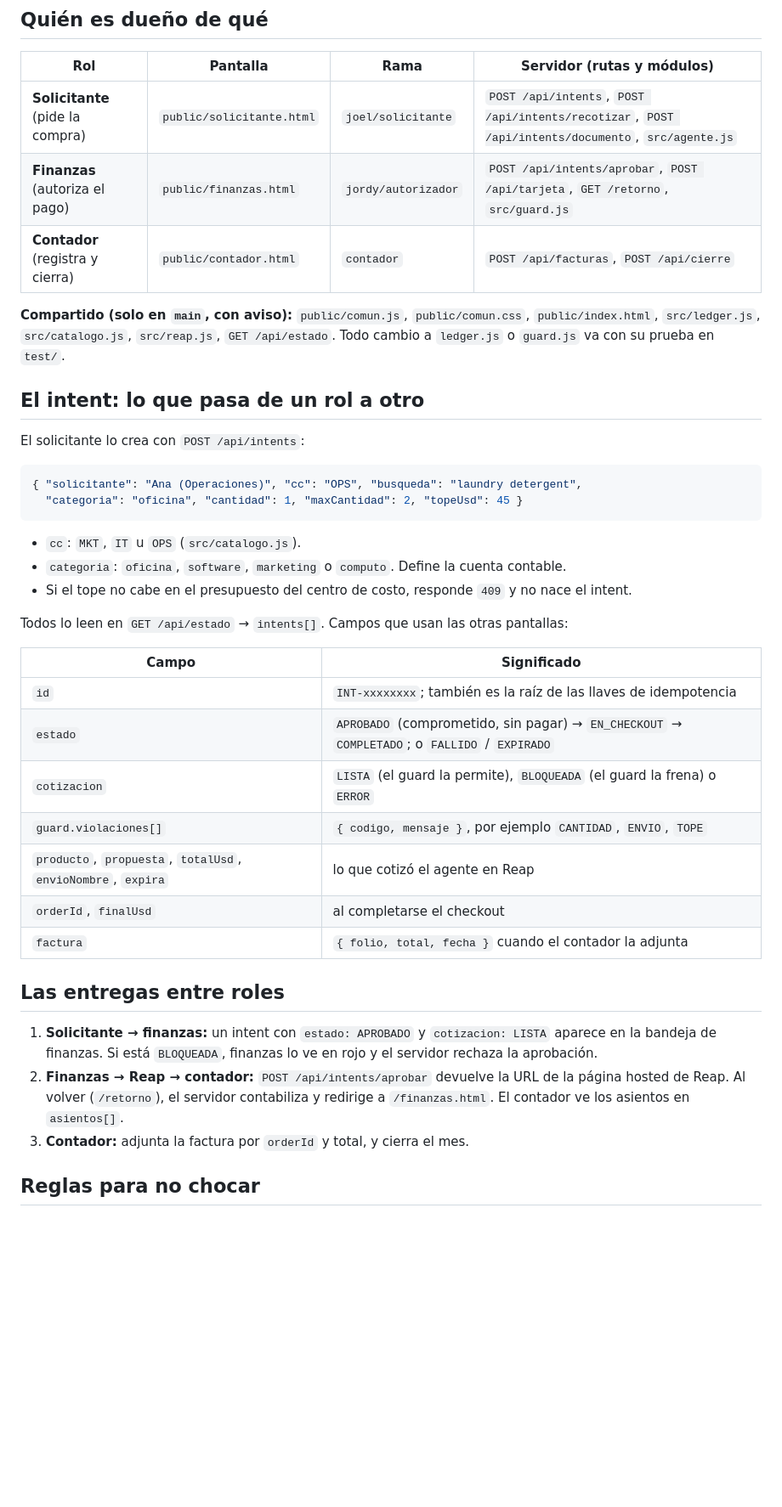
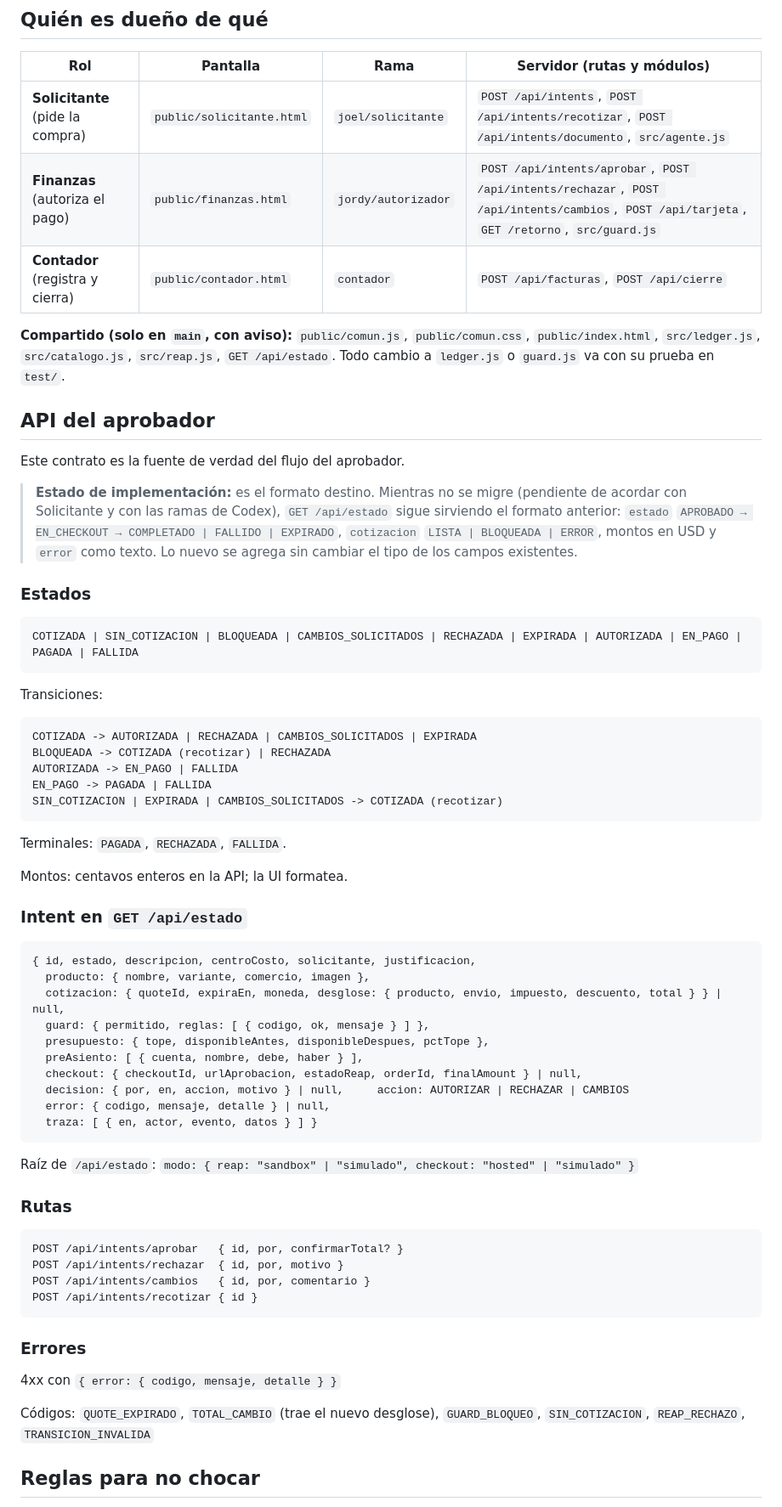
Before and after one commit to JoiHdez/JPay, a Markdown page: docs/CONTRATO.md, the part around the change. Shown at 85% size. Drawn GitHub-style; blank space fills up the shorter version.

Commit message:
docs: contrato API aprobador
Fusiona el contrato del aprobador (estados, transiciones, intent en /api/estado,
rutas y errores) con el contrato entre roles existente. Agrega BLOQUEADA ->
COTIZADA | RECHAZADA y deja anotado que /api/estado sigue en el formato anterior
hasta acordar la migracion con Solicitante y Codex.

Co-Authored-By: Claude Opus 5.5 <noreply@anthropic.com>

````diff
--- a/docs/CONTRATO.md
+++ b/docs/CONTRATO.md
@@ -7,41 +7,68 @@ J-Pay separa funciones como lo haría un control interno: **quien pide no autori
 | Rol | Pantalla | Rama | Servidor (rutas y módulos) |
 |---|---|---|---|
 | **Solicitante** (pide la compra) | `public/solicitante.html` | `joel/solicitante` | `POST /api/intents`, `POST /api/intents/recotizar`, `POST /api/intents/documento`, `src/agente.js` |
-| **Finanzas** (autoriza el pago) | `public/finanzas.html` | `jordy/autorizador` | `POST /api/intents/aprobar`, `POST /api/tarjeta`, `GET /retorno`, `src/guard.js` |
+| **Finanzas** (autoriza el pago) | `public/finanzas.html` | `jordy/autorizador` | `POST /api/intents/aprobar`, `POST /api/intents/rechazar`, `POST /api/intents/cambios`, `POST /api/tarjeta`, `GET /retorno`, `src/guard.js` |
 | **Contador** (registra y cierra) | `public/contador.html` | `contador` | `POST /api/facturas`, `POST /api/cierre` |
 
 **Compartido (solo en `main`, con aviso):** `public/comun.js`, `public/comun.css`, `public/index.html`, `src/ledger.js`, `src/catalogo.js`, `src/reap.js`, `GET /api/estado`. Todo cambio a `ledger.js` o `guard.js` va con su prueba en `test/`.
 
-## El intent: lo que pasa de un rol a otro
+## API del aprobador
 
-El solicitante lo crea con `POST /api/intents`:
+Este contrato es la fuente de verdad del flujo del aprobador.
 
-```json
-{ "solicitante": "Ana (Operaciones)", "cc": "OPS", "busqueda": "laundry detergent",
-  "categoria": "oficina", "cantidad": 1, "maxCantidad": 2, "topeUsd": 45 }
+> **Estado de implementación:** es el formato destino. Mientras no se migre (pendiente de acordar con Solicitante y con las ramas de Codex), `GET /api/estado` sigue sirviendo el formato anterior: `estado` `APROBADO → EN_CHECKOUT → COMPLETADO | FALLIDO | EXPIRADO`, `cotizacion` `LISTA | BLOQUEADA | ERROR`, montos en USD y `error` como texto. Lo nuevo se agrega sin cambiar el tipo de los campos existentes.
+
+### Estados
+
+```
+COTIZADA | SIN_COTIZACION | BLOQUEADA | CAMBIOS_SOLICITADOS | RECHAZADA | EXPIRADA | AUTORIZADA | EN_PAGO | PAGADA | FALLIDA
 ```
 
-- `cc`: `MKT`, `IT` u `OPS` (`src/catalogo.js`).
-- `categoria`: `oficina`, `software`, `marketing` o `computo`. Define la cuenta contable.
-- Si el tope no cabe en el presupuesto del centro de costo, responde `409` y no nace el intent.
+Transiciones:
 
-Todos lo leen en `GET /api/estado` → `intents[]`. Campos que usan las otras pantallas:
+```
+COTIZADA -> AUTORIZADA | RECHAZADA | CAMBIOS_SOLICITADOS | EXPIRADA
+BLOQUEADA -> COTIZADA (recotizar) | RECHAZADA
+AUTORIZADA -> EN_PAGO | FALLIDA
+EN_PAGO -> PAGADA | FALLIDA
+SIN_COTIZACION | EXPIRADA | CAMBIOS_SOLICITADOS -> COTIZADA (recotizar)
+```
 
-| Campo | Significado |
-|---|---|
-| `id` | `INT-xxxxxxxx`; también es la raíz de las llaves de idempotencia |
-| `estado` | `APROBADO` (comprometido, sin pagar) → `EN_CHECKOUT` → `COMPLETADO`; o `FALLIDO` / `EXPIRADO` |
-| `cotizacion` | `LISTA` (el guard la permite), `BLOQUEADA` (el guard la frena) o `ERROR` |
-| `guard.violaciones[]` | `{ codigo, mensaje }`, por ejemplo `CANTIDAD`, `ENVIO`, `TOPE` |
-| `producto`, `propuesta`, `totalUsd`, `envioNombre`, `expira` | lo que cotizó el agente en Reap |
-| `orderId`, `finalUsd` | al completarse el checkout |
-| `factura` | `{ folio, total, fecha }` cuando el contador la adjunta |
+Terminales: `PAGADA`, `RECHAZADA`, `FALLIDA`.
 
-## Las entregas entre roles
+Montos: centavos enteros en la API; la UI formatea.
 
-1. **Solicitante → finanzas:** un intent con `estado: APROBADO` y `cotizacion: LISTA` aparece en la bandeja de finanzas. Si está `BLOQUEADA`, finanzas lo ve en rojo y el servidor rechaza la aprobación.
-2. **Finanzas → Reap → contador:** `POST /api/intents/aprobar` devuelve la URL de la página hosted de Reap. Al volver (`/retorno`), el servidor contabiliza y redirige a `/finanzas.html`. El contador ve los asientos en `asientos[]`.
-3. **Contador:** adjunta la factura por `orderId` y total, y cierra el mes.
+### Intent en `GET /api/estado`
+
+```
+{ id, estado, descripcion, centroCosto, solicitante, justificacion,
+  producto: { nombre, variante, comercio, imagen },
+  cotizacion: { quoteId, expiraEn, moneda, desglose: { producto, envio, impuesto, descuento, total } } | null,
+  guard: { permitido, reglas: [ { codigo, ok, mensaje } ] },
+  presupuesto: { tope, disponibleAntes, disponibleDespues, pctTope },
+  preAsiento: [ { cuenta, nombre, debe, haber } ],
+  checkout: { checkoutId, urlAprobacion, estadoReap, orderId, finalAmount } | null,
+  decision: { por, en, accion, motivo } | null,     accion: AUTORIZAR | RECHAZAR | CAMBIOS
+  error: { codigo, mensaje, detalle } | null,
+  traza: [ { en, actor, evento, datos } ] }
+```
+
+Raíz de `/api/estado`: `modo: { reap: "sandbox" | "simulado", checkout: "hosted" | "simulado" }`
+
+### Rutas
+
+```
+POST /api/intents/aprobar   { id, por, confirmarTotal? }
+POST /api/intents/rechazar  { id, por, motivo }
+POST /api/intents/cambios   { id, por, comentario }
+POST /api/intents/recotizar { id }
+```
+
+### Errores
+
+4xx con `{ error: { codigo, mensaje, detalle } }`
+
+Códigos: `QUOTE_EXPIRADO`, `TOTAL_CAMBIO` (trae el nuevo desglose), `GUARD_BLOQUEO`, `SIN_COTIZACION`, `REAP_RECHAZO`, `TRANSICION_INVALIDA`
 
 ## Reglas para no chocar
 
````
